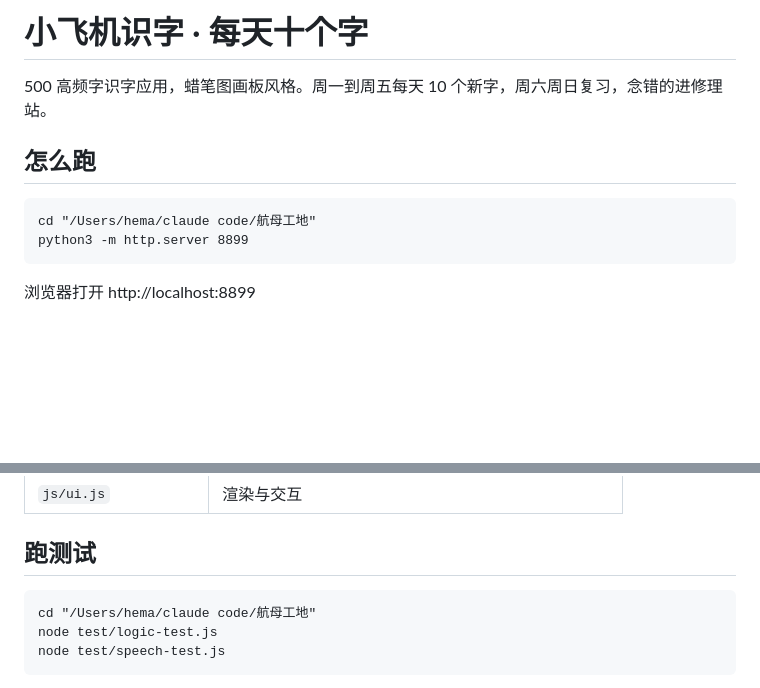
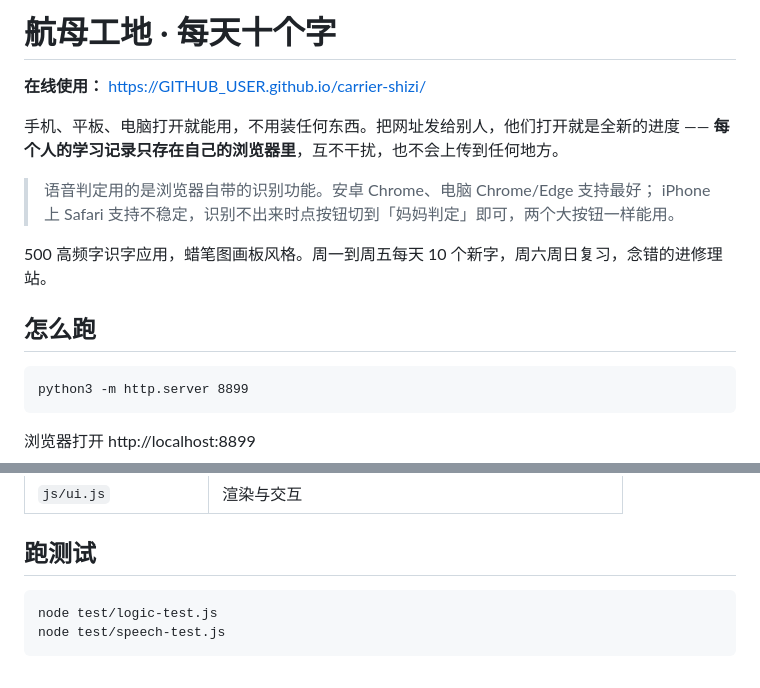
Before and after one commit to bingbingfiretruck/carrier-shizi, a Markdown page: README.md, 2 parts joined by grey strips. Drawn GitHub-style; blank space fills up the shorter version.

Commit message:
README：加上在线使用说明，去掉本机路径

````diff
--- a/README.md
+++ b/README.md
@@ -1,11 +1,18 @@
-# 小飞机识字 · 每天十个字
+# 航母工地 · 每天十个字
+
+**在线使用：** https://GITHUB_USER.github.io/carrier-shizi/
+
+手机、平板、电脑打开就能用，不用装任何东西。把网址发给别人，他们打开就是全新的进度 ——
+**每个人的学习记录只存在自己的浏览器里**，互不干扰，也不会上传到任何地方。
+
+> 语音判定用的是浏览器自带的识别功能。安卓 Chrome、电脑 Chrome/Edge 支持最好；
+> iPhone 上 Safari 支持不稳定，识别不出来时点按钮切到「妈妈判定」即可，两个大按钮一样能用。
 
 500 高频字识字应用，蜡笔图画板风格。周一到周五每天 10 个新字，周六周日复习，念错的进修理站。
 
 ## 怎么跑
 
 ```
-cd "/Users/hema/claude code/航母工地"
 python3 -m http.server 8899
 ```
 
@@ -147,7 +154,6 @@ python3 -m http.server 8899
 ## 跑测试
 
 ```
-cd "/Users/hema/claude code/航母工地"
 node test/logic-test.js
 node test/speech-test.js
 ```
````
